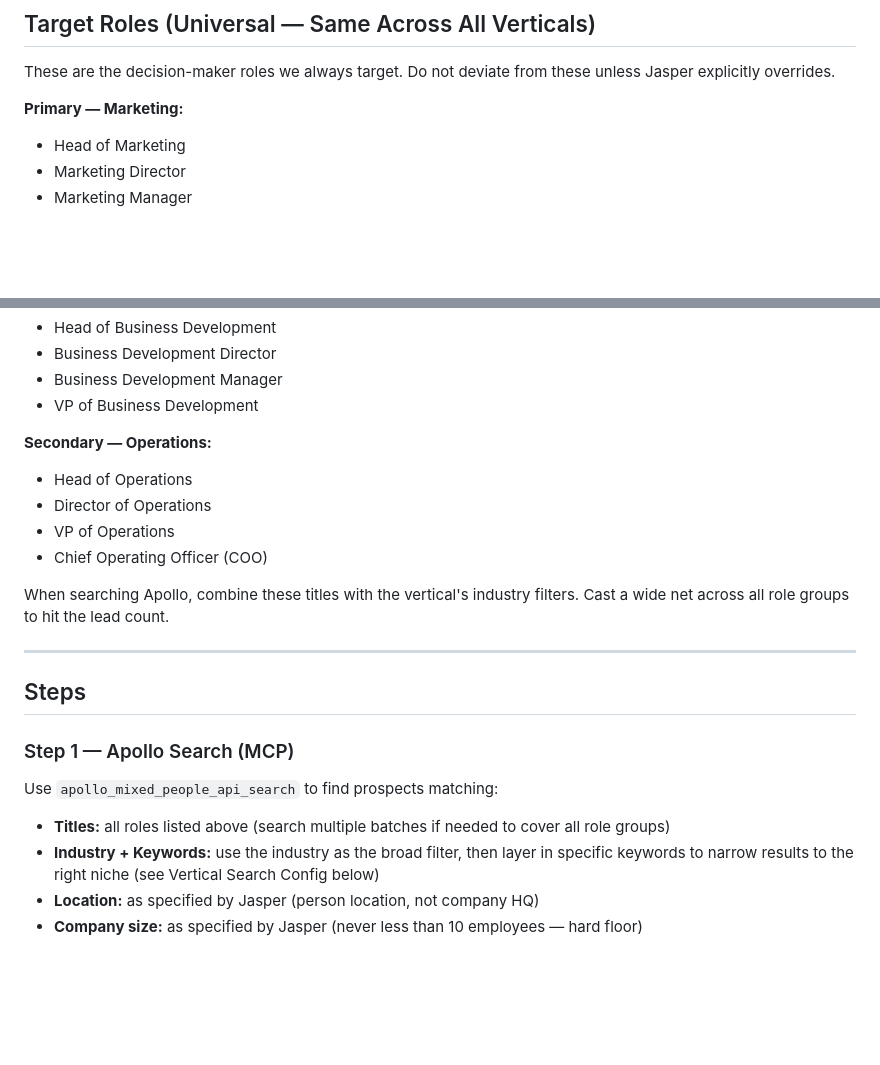
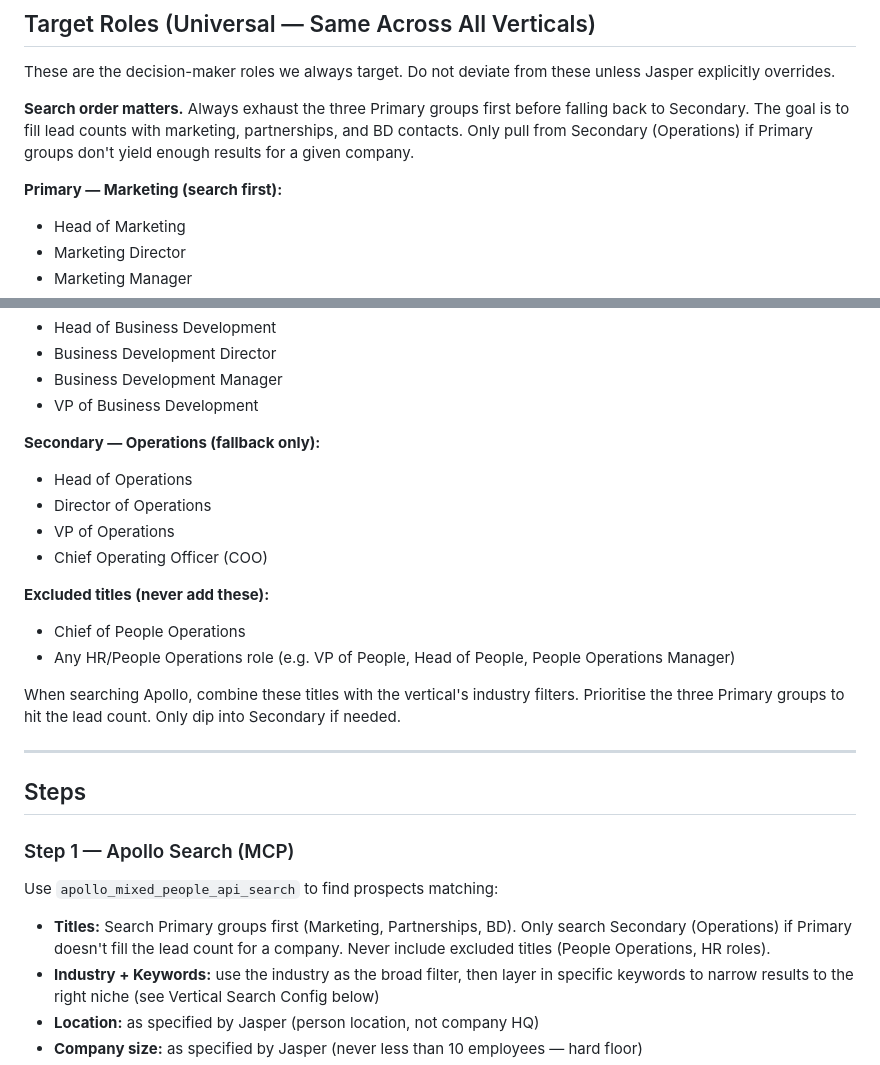
Before and after one commit to Brickmaster564/claude-code, a Markdown page: workflows/prospector.md, 2 parts joined by grey strips. Rendered like a GitHub page; blank space fills up the shorter version.

Commit message:
Auto-backup: 2026-03-04 21:00

```diff
--- a/workflows/prospector.md
+++ b/workflows/prospector.md
@@ -96,7 +96,9 @@ When context has been compacted mid-run, the FIRST action must be:
 
 These are the decision-maker roles we always target. Do not deviate from these unless Jasper explicitly overrides.
 
-**Primary — Marketing:**
+**Search order matters.** Always exhaust the three Primary groups first before falling back to Secondary. The goal is to fill lead counts with marketing, partnerships, and BD contacts. Only pull from Secondary (Operations) if Primary groups don't yield enough results for a given company.
+
+**Primary — Marketing (search first):**
 - Head of Marketing
 - Marketing Director
 - Marketing Manager
@@ -115,13 +117,17 @@ These are the decision-maker roles we always target. Do not deviate from these u
 - Business Development Manager
 - VP of Business Development
 
-**Secondary — Operations:**
+**Secondary — Operations (fallback only):**
 - Head of Operations
 - Director of Operations
 - VP of Operations
 - Chief Operating Officer (COO)
 
-When searching Apollo, combine these titles with the vertical's industry filters. Cast a wide net across all role groups to hit the lead count.
+**Excluded titles (never add these):**
+- Chief of People Operations
+- Any HR/People Operations role (e.g. VP of People, Head of People, People Operations Manager)
+
+When searching Apollo, combine these titles with the vertical's industry filters. Prioritise the three Primary groups to hit the lead count. Only dip into Secondary if needed.
 
 ---
 
@@ -130,7 +136,7 @@ When searching Apollo, combine these titles with the vertical's industry filters
 ### Step 1 — Apollo Search (MCP)
 
 Use `apollo_mixed_people_api_search` to find prospects matching:
-- **Titles:** all roles listed above (search multiple batches if needed to cover all role groups)
+- **Titles:** Search Primary groups first (Marketing, Partnerships, BD). Only search Secondary (Operations) if Primary doesn't fill the lead count for a company. Never include excluded titles (People Operations, HR roles).
 - **Industry + Keywords:** use the industry as the broad filter, then layer in specific keywords to narrow results to the right niche (see Vertical Search Config below)
 - **Location:** as specified by Jasper (person location, not company HQ)
 - **Company size:** as specified by Jasper (never less than 10 employees — hard floor)
```
